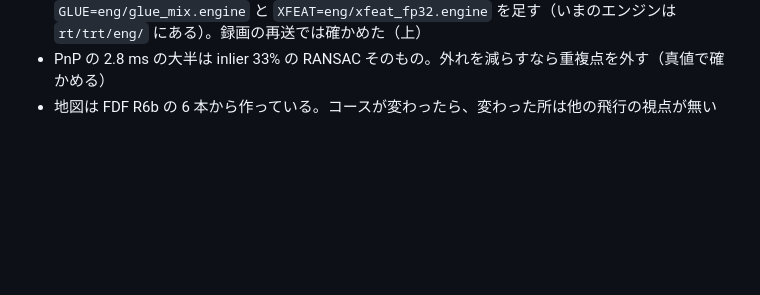
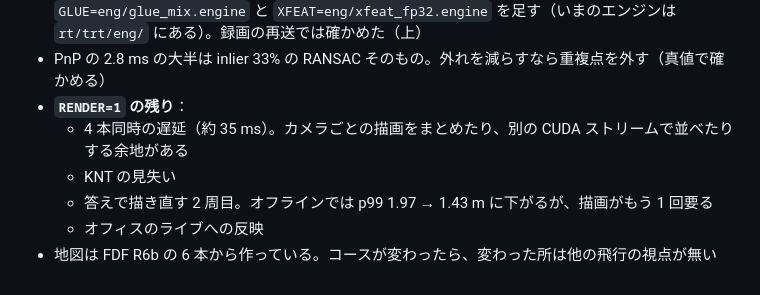
Before and after one commit to Saqoosha/ghostline, a Markdown page: docs/realtime-tracking.ja.md, the part around one of its changes. Rendered like a GitHub page; blank space fills up the shorter version.

```diff
--- a/docs/realtime-tracking.ja.md
+++ b/docs/realtime-tracking.ja.md
@@ -307,4 +343,9 @@ bash tools/dvr/rt_replay.sh build/dvr/office-whoop-1/rec [名前]      # 録っ
 - **オフィスのライブ（`run_live2.sh`）はまだ PyTorch＋MAGSAC の旧版**。新しい `rt_track.py` と `rt_trt.py` を `rt/` に、エンジンを `rt/eng/` に置き、
   `office/live.env` に `GLUE=eng/glue_mix.engine` と `XFEAT=eng/xfeat_fp32.engine` を足す（いまのエンジンは `rt/trt/eng/` にある）。録画の再送では確かめた（上）
 - PnP の 2.8 ms の大半は inlier 33% の RANSAC そのもの。外れを減らすなら重複点を外す（真値で確かめる）
+- **`RENDER=1` の残り**：
+  - 4 本同時の遅延（約 35 ms）。カメラごとの描画をまとめたり、別の CUDA ストリームで並べたりする余地がある
+  - KNT の見失い
+  - 答えで描き直す 2 周目。オフラインでは p99 1.97 → 1.43 m に下がるが、描画がもう 1 回要る
+  - オフィスのライブへの反映
 - 地図は FDF R6b の 6 本から作っている。コースが変わったら、変わった所は他の飛行の視点が無い
```
Also changed, not shown: other parts of docs/realtime-tracking.ja.md (+36 -0 lines), AGENTS.md (+1 -1 lines).
